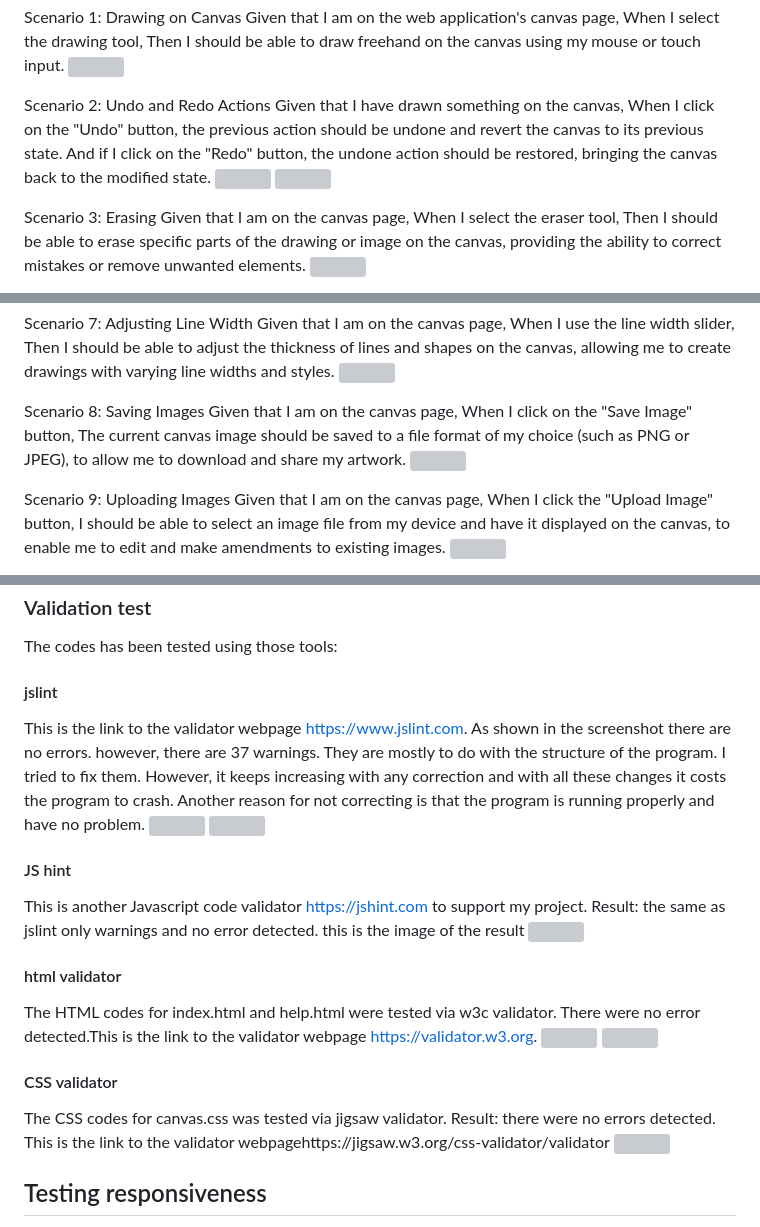
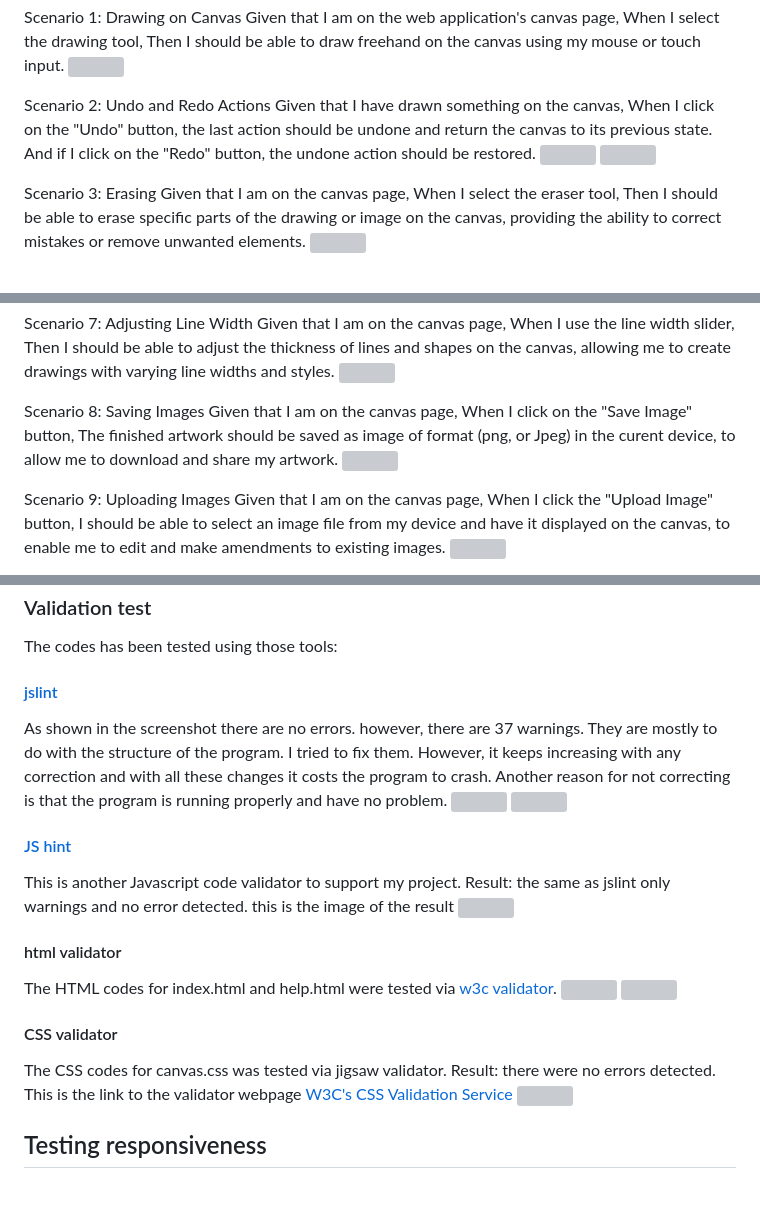
Before and after one commit to B-Mohammed2/canvas, a Markdown page: README.md, 3 parts joined by grey strips. Drawn GitHub-style; blank space fills up the shorter version; grey boxes are pictures that could not be loaded.

Commit message:
Navigation of links

```diff
--- a/README.md
+++ b/README.md
@@ -34,8 +34,9 @@ Then I should be able to draw freehand on the canvas using my mouse or touch inp
 
 Scenario 2: Undo and Redo Actions
 Given that I have drawn something on the canvas,
-When I click on the "Undo" button, the previous action should be undone and revert the canvas to its previous state.
-And if I click on the "Redo" button, the undone action should be restored, bringing the canvas back to the modified state.
+When I click on the "Undo" button,
+ the last action should be undone and return the canvas to its previous state.
+And if I click on the "Redo" button, the undone action should be restored.
 ![](assets/image/screenshot/user-stories/undo.png)
 ![](assets/image/screenshot/user-stories/redo.png)
 
@@ -70,7 +71,7 @@ Then I should be able to adjust the thickness of lines and shapes on the canvas,
 Scenario 8: Saving Images
 Given that I am on the canvas page,
 When I click on the "Save Image" button,
-The current canvas image should be saved to a file format of my choice (such as PNG or JPEG), to allow me to download and share my artwork.
+The finished artwork should be saved as image of format (png, or Jpeg) in the curent device, to allow me to download and share my artwork.
 ![](assets/image/screenshot/user-stories/save.png)
 
 Scenario 9: Uploading Images
@@ -137,23 +138,23 @@ This is the report as in the images:
 
 ### Validation test
 The codes has been tested using those tools:
-#### jslint
- This is the link to the validator webpage https://www.jslint.com. As shown in the screenshot there are no errors. however, there are 37 warnings. They are mostly to do with the structure of the program. I tried to fix them. However, it keeps increasing with any correction and with all these changes it costs the program to crash. Another reason for not correcting is that the program is running properly and have no problem.
+#### [jslint](https://www.jslint.com)
+  As shown in the screenshot there are no errors. however, there are 37 warnings. They are mostly to do with the structure of the program. I tried to fix them. However, it keeps increasing with any correction and with all these changes it costs the program to crash. Another reason for not correcting is that the program is running properly and have no problem.
  ![](assets/image/screenshot/jslint1.png)
 ![](assets/image/screenshot/jslint2.png)
-#### JS hint
- This is another Javascript code validator https://jshint.com to support my project.
+#### [JS hint](https://jshint.com)
+ This is another Javascript code validator  to support my project.
 Result: the same as jslint only warnings and no error detected. this is the image of the result
 ![](assets/image/screenshot/validator/jshint.png)
 
 #### html validator
-The HTML codes for index.html and help.html were tested via w3c validator. There were no error detected.This is the link to the validator webpage https://validator.w3.org.
+The HTML codes for index.html and help.html were tested via [w3c validator](https://validator.w3.org).
 ![](assets/image/screenshot/validator/validate-index.png)
 ![](assets/image/screenshot/validator/validate-help.png)
 #### CSS validator
 The CSS codes for canvas.css was tested via jigsaw validator.
 Result: there were no errors detected.
-This is the link to the validator webpagehttps://jigsaw.w3.org/css-validator/validator
+This is the link to the validator webpage [W3C's CSS Validation Service](https://jigsaw.w3.org/css-validator/validator)
 ![](assets/image/screenshot/validator/validate-css.png)
 
 ## Testing responsiveness
```
